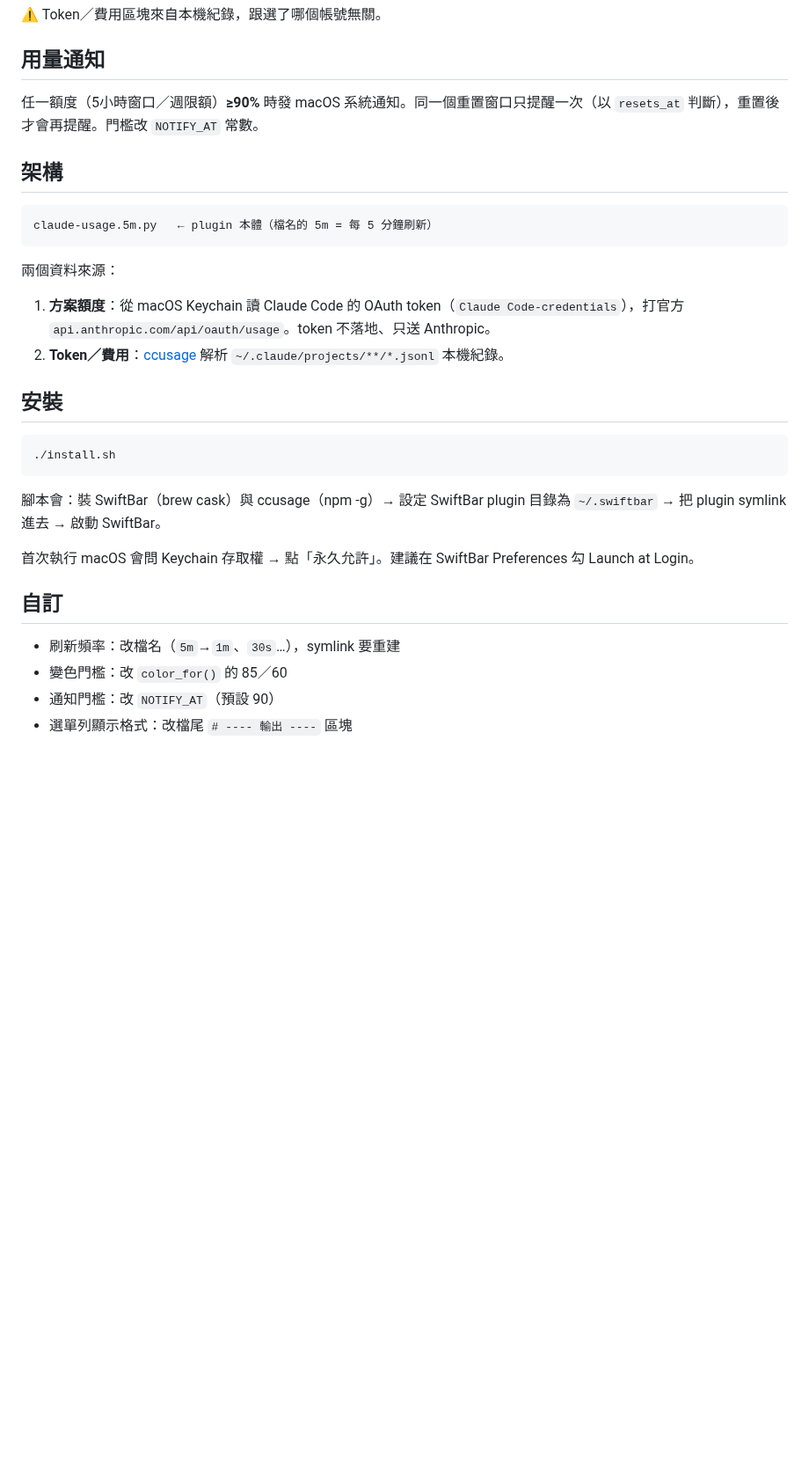
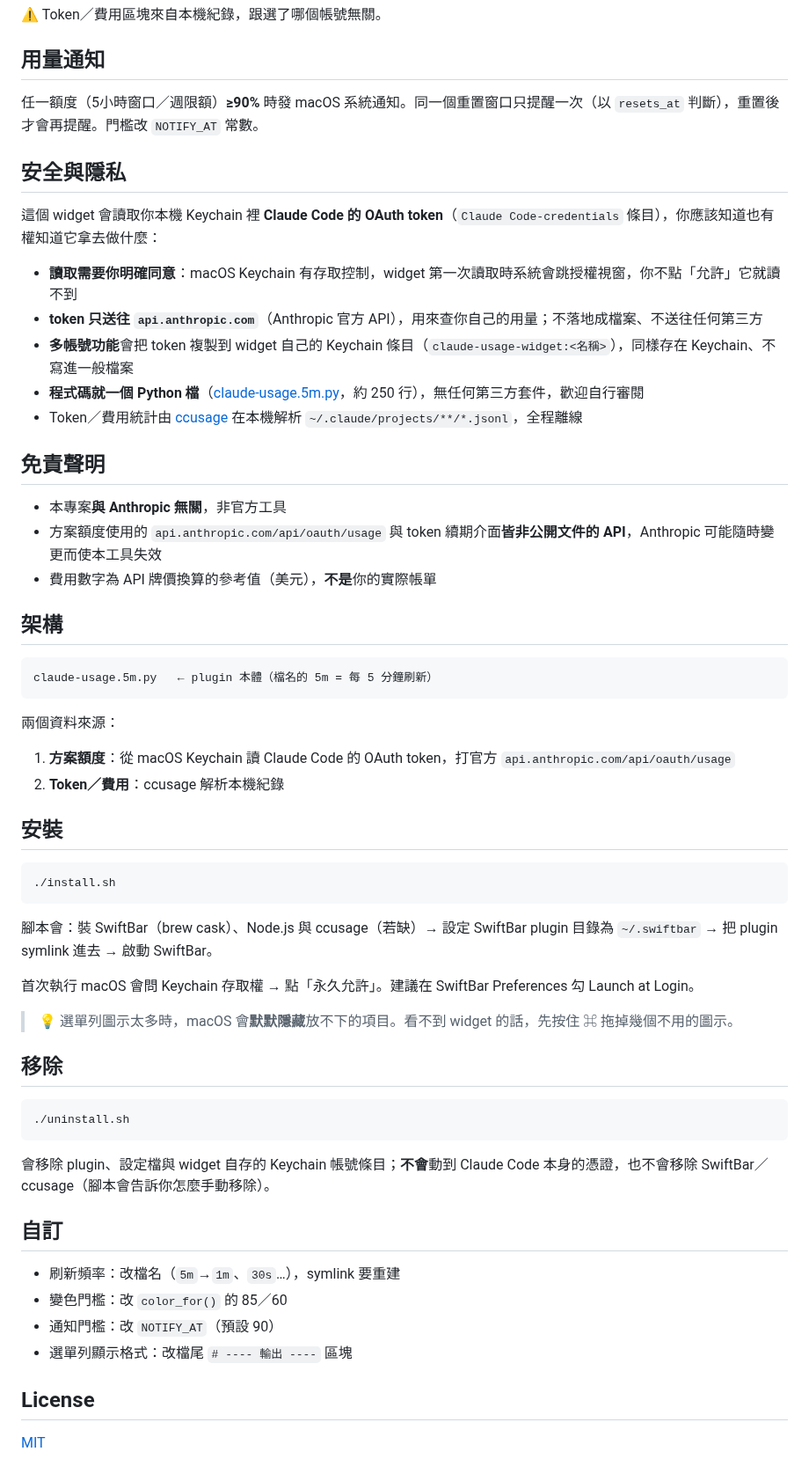
Before and after one commit to davidchou821/claude-usage-widget, a Markdown page: README.md, the part around one of its changes. Shown at 88% size. GitHub-like rendering; blank space fills up the shorter version.

````diff
--- a/README.md
+++ b/README.md
@@ -31,6 +40,22 @@ macOS 選單列的 Claude 用量監測 widget（SwiftBar plugin）。
 
 任一額度（5小時窗口／週限額）**≥90%** 時發 macOS 系統通知。同一個重置窗口只提醒一次（以 `resets_at` 判斷），重置後才會再提醒。門檻改 `NOTIFY_AT` 常數。
 
+## 安全與隱私
+
+這個 widget 會讀取你本機 Keychain 裡 **Claude Code 的 OAuth token**（`Claude Code-credentials` 條目），你應該知道也有權知道它拿去做什麼：
+
+- **讀取需要你明確同意**：macOS Keychain 有存取控制，widget 第一次讀取時系統會跳授權視窗，你不點「允許」它就讀不到
+- **token 只送往 `api.anthropic.com`**（Anthropic 官方 API），用來查你自己的用量；不落地成檔案、不送往任何第三方
+- **多帳號功能**會把 token 複製到 widget 自己的 Keychain 條目（`claude-usage-widget:<名稱>`），同樣存在 Keychain、不寫進一般檔案
+- **程式碼就一個 Python 檔**（[claude-usage.5m.py](claude-usage.5m.py)，約 250 行），無任何第三方套件，歡迎自行審閱
+- Token／費用統計由 [ccusage](https://github.com/ryoppippi/ccusage) 在本機解析 `~/.claude/projects/**/*.jsonl`，全程離線
+
+## 免責聲明
+
+- 本專案**與 Anthropic 無關**，非官方工具
+- 方案額度使用的 `api.anthropic.com/api/oauth/usage` 與 token 續期介面**皆非公開文件的 API**，Anthropic 可能隨時變更而使本工具失效
+- 費用數字為 API 牌價換算的參考值（美元），**不是**你的實際帳單
+
 ## 架構
 
 ```
@@ -38,8 +63,8 @@ claude-usage.5m.py   ← plugin 本體（檔名的 5m = 每 5 分鐘刷新）
 ```
 
 兩個資料來源：
-1. **方案額度**：從 macOS Keychain 讀 Claude Code 的 OAuth token（`Claude Code-credentials`），打官方 `api.anthropic.com/api/oauth/usage`。token 不落地、只送 Anthropic。
-2. **Token／費用**：[ccusage](https://github.com/ryoppippi/ccusage) 解析 `~/.claude/projects/**/*.jsonl` 本機紀錄。
+1. **方案額度**：從 macOS Keychain 讀 Claude Code 的 OAuth token，打官方 `api.anthropic.com/api/oauth/usage`
+2. **Token／費用**：ccusage 解析本機紀錄
 
 ## 安裝
 
@@ -47,9 +72,19 @@ claude-usage.5m.py   ← plugin 本體（檔名的 5m = 每 5 分鐘刷新）
 ./install.sh
 ```
 
-腳本會：裝 SwiftBar（brew cask）與 ccusage（npm -g）→ 設定 SwiftBar plugin 目錄為 `~/.swiftbar` → 把 plugin symlink 進去 → 啟動 SwiftBar。
+腳本會：裝 SwiftBar（brew cask）、Node.js 與 ccusage（若缺）→ 設定 SwiftBar plugin 目錄為 `~/.swiftbar` → 把 plugin symlink 進去 → 啟動 SwiftBar。
 
 首次執行 macOS 會問 Keychain 存取權 → 點「永久允許」。建議在 SwiftBar Preferences 勾 Launch at Login。
+
+> 💡 選單列圖示太多時，macOS 會**默默隱藏**放不下的項目。看不到 widget 的話，先按住 ⌘ 拖掉幾個不用的圖示。
+
+## 移除
+
+```bash
+./uninstall.sh
+```
+
+會移除 plugin、設定檔與 widget 自存的 Keychain 帳號條目；**不會**動到 Claude Code 本身的憑證，也不會移除 SwiftBar／ccusage（腳本會告訴你怎麼手動移除）。
 
 ## 自訂
 
@@ -57,3 +92,7 @@ claude-usage.5m.py   ← plugin 本體（檔名的 5m = 每 5 分鐘刷新）
 - 變色門檻：改 `color_for()` 的 85／60
 - 通知門檻：改 `NOTIFY_AT`（預設 90）
 - 選單列顯示格式：改檔尾 `# ---- 輸出 ----` 區塊
+
+## License
+
+[MIT](LICENSE)
````
Also changed, not shown: other parts of README.md (+10 -1 lines), README.en.md (added, +98 -0 lines), docs/screenshot.png (added), 4 other files.
